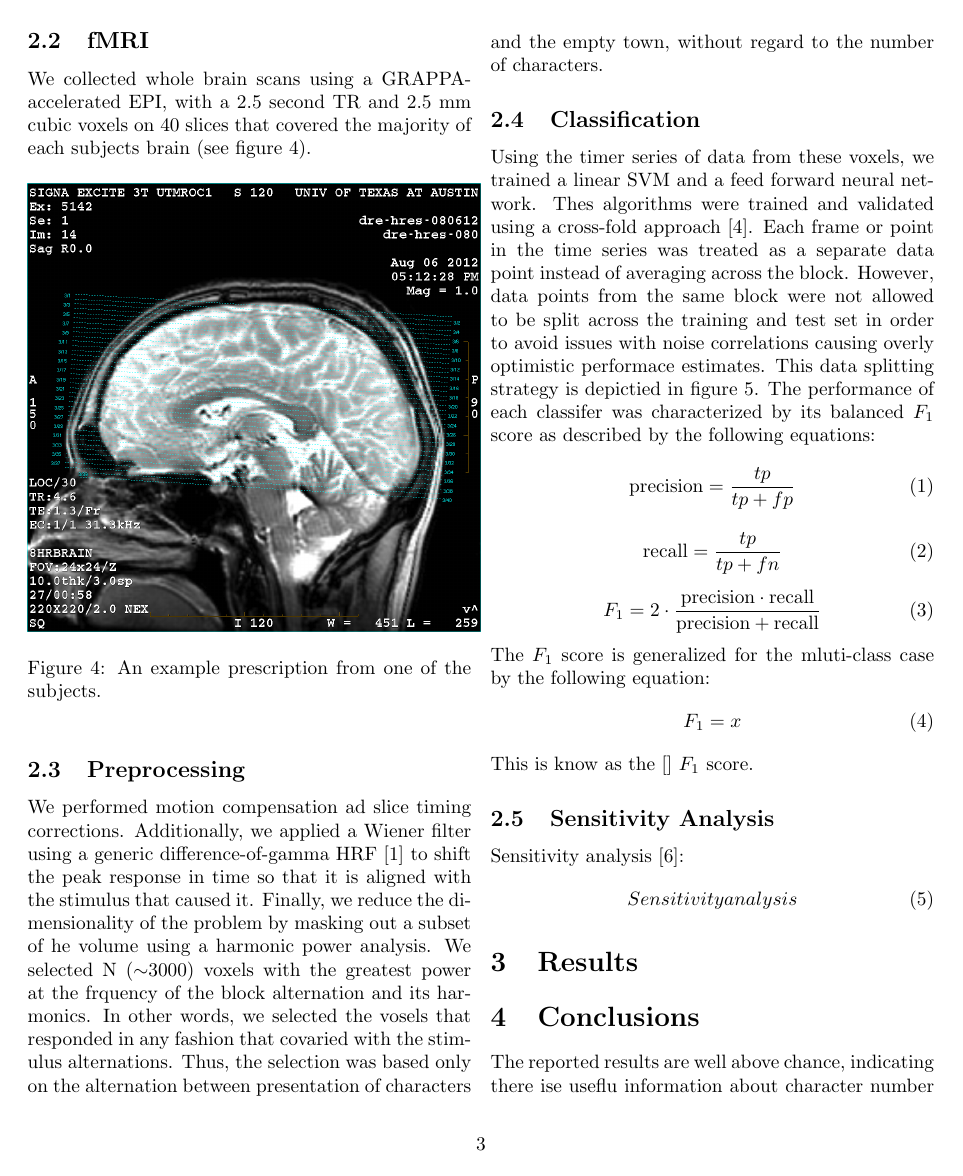
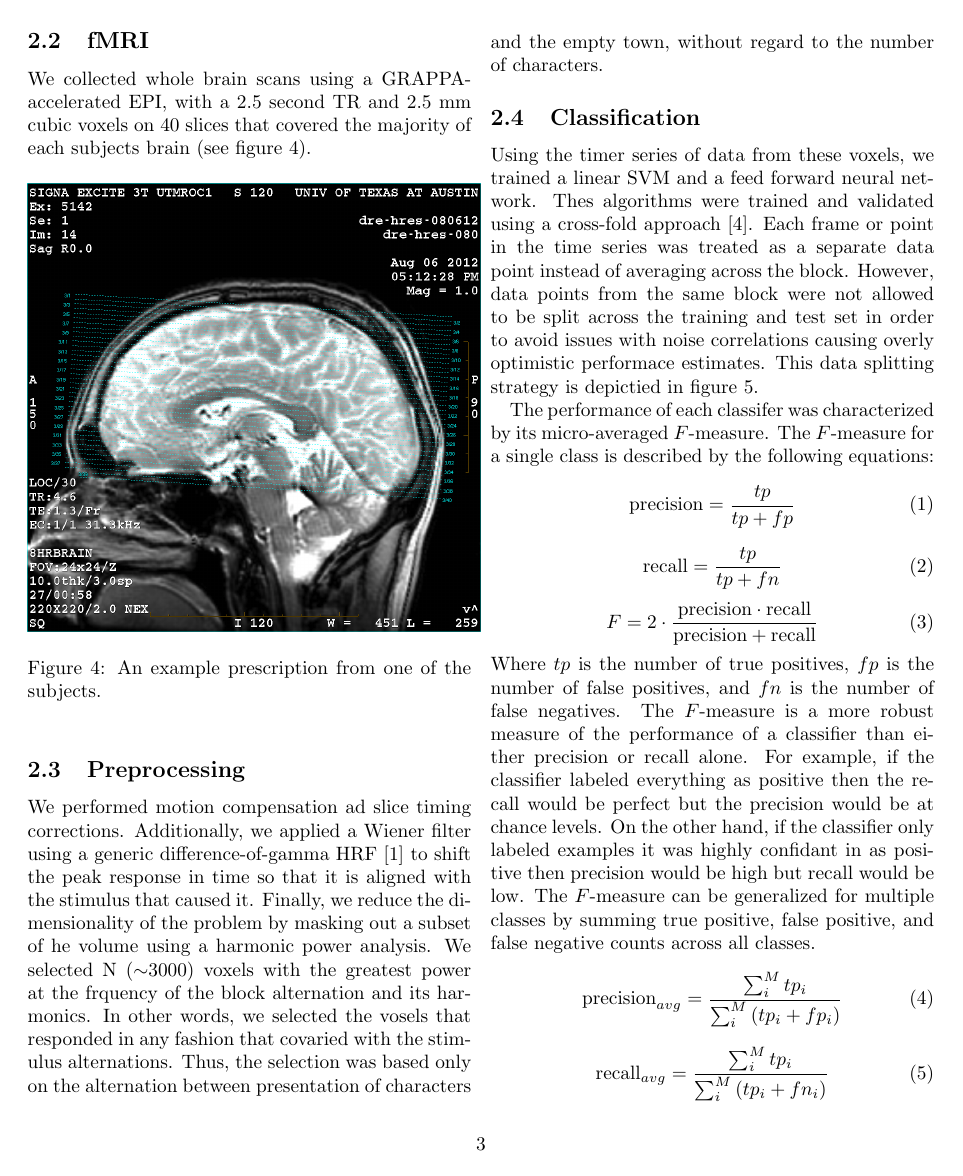
Before and after one commit to afloren/neurometrics-paper, a LaTeX paper (document.tex): page 3 of 6 before the commit and page 3 of 7 after it. Compiled offline with pdfLaTeX.

Commit message:
added multi-class f-measure equations.

```diff
--- a/document.tex
+++ b/document.tex
@@ -102,7 +102,9 @@ Thes algorithms were trained and validated using a cross-fold approach \cite{Koh
 Each frame or point in the time series was treated as a separate data point instead of averaging across the block.
 However, data points from the same block were not allowed to be split across the training and test set in order to avoid issues with noise correlations causing overly optimistic performace estimates.
 This data splitting strategy is depictied in figure \ref{fig:data-split}.
-The performance of each classifer was characterized by its balanced $F_1$ score as described by the following equations:
+
+The performance of each classifer was characterized by its micro-averaged $F$-measure.
+The $F$-measure for a single class is described by the following equations:
 \begin{equation}
 \mbox{precision} = \frac{tp}{tp + fp}
 \label{eqn:precision}
@@ -112,12 +114,17 @@ The performance of each classifer was characterized by its balanced $F_1$ score
 \label{eqn:recall}
 \end{equation}
 \begin{equation}
-F_1 = 2 \cdot \frac{\mbox{precision} \cdot \mbox{recall}}{\mbox{precision} + \mbox{recall}}
+F = 2 \cdot \frac{\mbox{precision} \cdot \mbox{recall}}{\mbox{precision} + \mbox{recall}}
 \label{eqn:f1}
 \end{equation}
-The $F_1$ score is generalized for the mluti-class case by the following equation:
+Where $tp$ is the number of true positives, $fp$ is the number of false positives, and $fn$ is the number of false negatives.
+The $F$-measure is a more robust measure of the performance of a classifier than either precision or recall alone.
+For example, if the classifier labeled everything as positive then the recall would be perfect but the precision would be at chance levels.
+On the other hand, if the classifier only labeled examples it was highly confidant in as positive then precision would be high but recall would be low.
+The $F$-measure can be generalized for multiple classes by summing true positive, false positive, and false negative counts across all classes.
 \begin{equation}
-F_1 = x
-\label{eqn:f1-multi}
+\mbox{precision}_{avg} =\frac{\sum_{i}^{M}{tp_{i}}}{\sum_{i}^{M}{\left( tp_{i} + fp_{i} \right)}}
 \end{equation}
-This is know as the  [] $F_1$ score.
+\begin{equation}
+\mbox{recall}_{avg} = \frac{\sum_{i}^{M}{tp_{i}}}{\sum_{i}^{M}{\left( tp_{i} + fn_{i} \right)}}
+\end{equation}
@@ -124,3 +135,5 @@ This is know as the  [] $F_1$ score.
+\end{equation}
+This is known in the literature as the  micro-averaged $F$-measure.
 
 \begin{figure}[!htbp]
 \centering
```
Also changed, not shown: document.pdf, document.tex (4 more changed lines).
